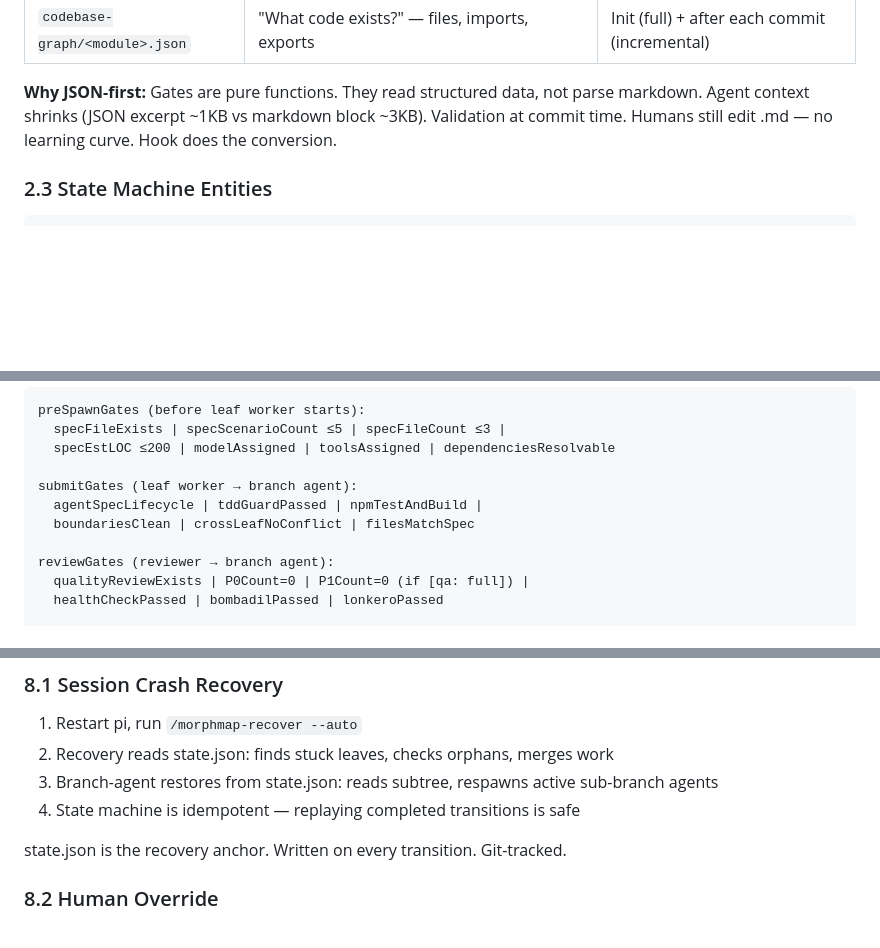
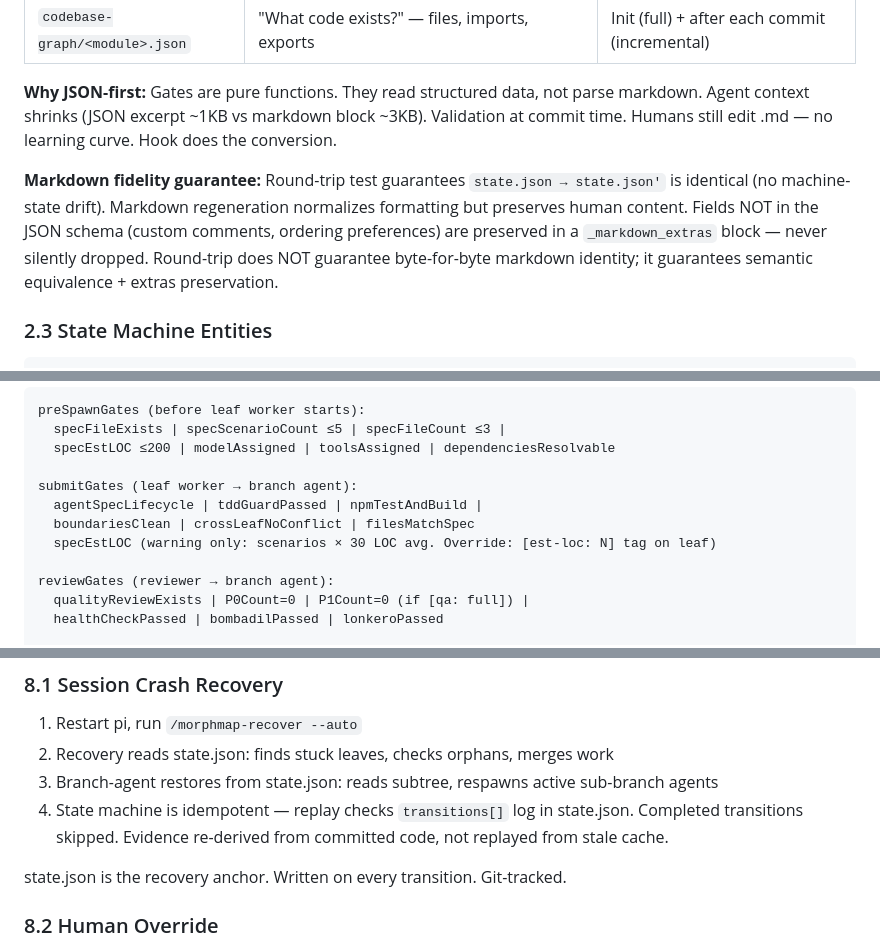
Before and after one commit to yagaltd/morphmap, a Markdown page: docs/mech-mindmap.md, 3 parts joined by grey strips. Rendered like a GitHub page; blank space fills up the shorter version.

````diff
--- a/docs/mech-mindmap.md
+++ b/docs/mech-mindmap.md
@@ -87,6 +87,8 @@ codebase-graph/<module>.json (authoritative)
 
 **Why JSON-first:** Gates are pure functions. They read structured data, not parse markdown. Agent context shrinks (JSON excerpt ~1KB vs markdown block ~3KB). Validation at commit time. Humans still edit .md — no learning curve. Hook does the conversion.
 
+**Markdown fidelity guarantee:** Round-trip test guarantees `state.json → state.json'` is identical (no machine-state drift). Markdown regeneration normalizes formatting but preserves human content. Fields NOT in the JSON schema (custom comments, ordering preferences) are preserved in a `_markdown_extras` block — never silently dropped. Round-trip does NOT guarantee byte-for-byte markdown identity; it guarantees semantic equivalence + extras preservation.
+
 ### 2.3 State Machine Entities
 
 ```
@@ -132,6 +134,7 @@ preSpawnGates (before leaf worker starts):
 submitGates (leaf worker → branch agent):
   agentSpecLifecycle | tddGuardPassed | npmTestAndBuild |
   boundariesClean | crossLeafNoConflict | filesMatchSpec
+  specEstLOC (warning only: scenarios × 30 LOC avg. Override: [est-loc: N] tag on leaf)
 
 reviewGates (reviewer → branch agent):
   qualityReviewExists | P0Count=0 | P1Count=0 (if [qa: full]) |
@@ -539,7 +547,7 @@ Required before release: full leaf lifecycle, gate failure + recovery, human ove
 1. Restart pi, run `/morphmap-recover --auto`
 2. Recovery reads state.json: finds stuck leaves, checks orphans, merges work
 3. Branch-agent restores from state.json: reads subtree, respawns active sub-branch agents
-4. State machine is idempotent — replaying completed transitions is safe
+4. State machine is idempotent — replay checks `transitions[]` log in state.json. Completed transitions skipped. Evidence re-derived from committed code, not replayed from stale cache.
 
 state.json is the recovery anchor. Written on every transition. Git-tracked.
 
````
Also changed, not shown: other parts of docs/mech-mindmap.md (+12 -4 lines).
